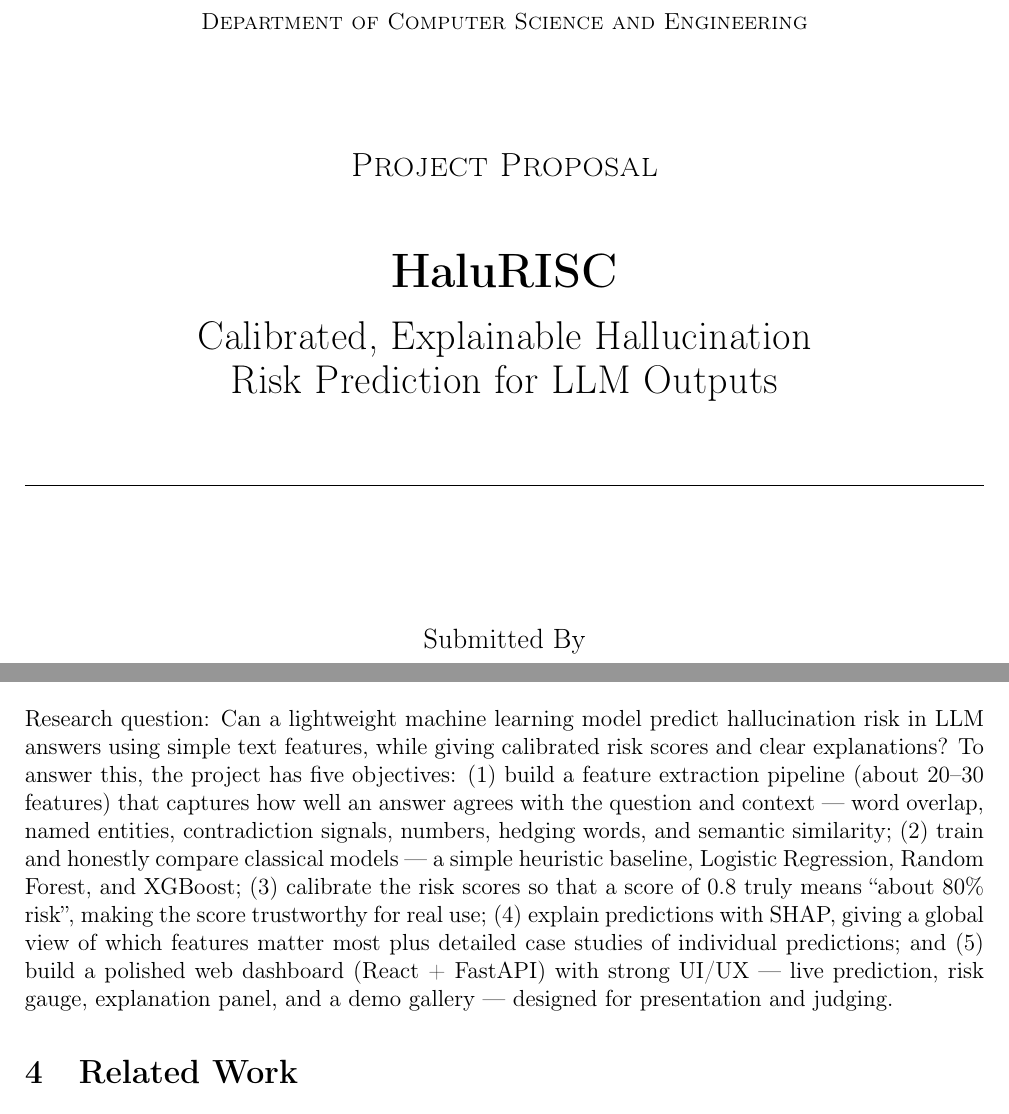
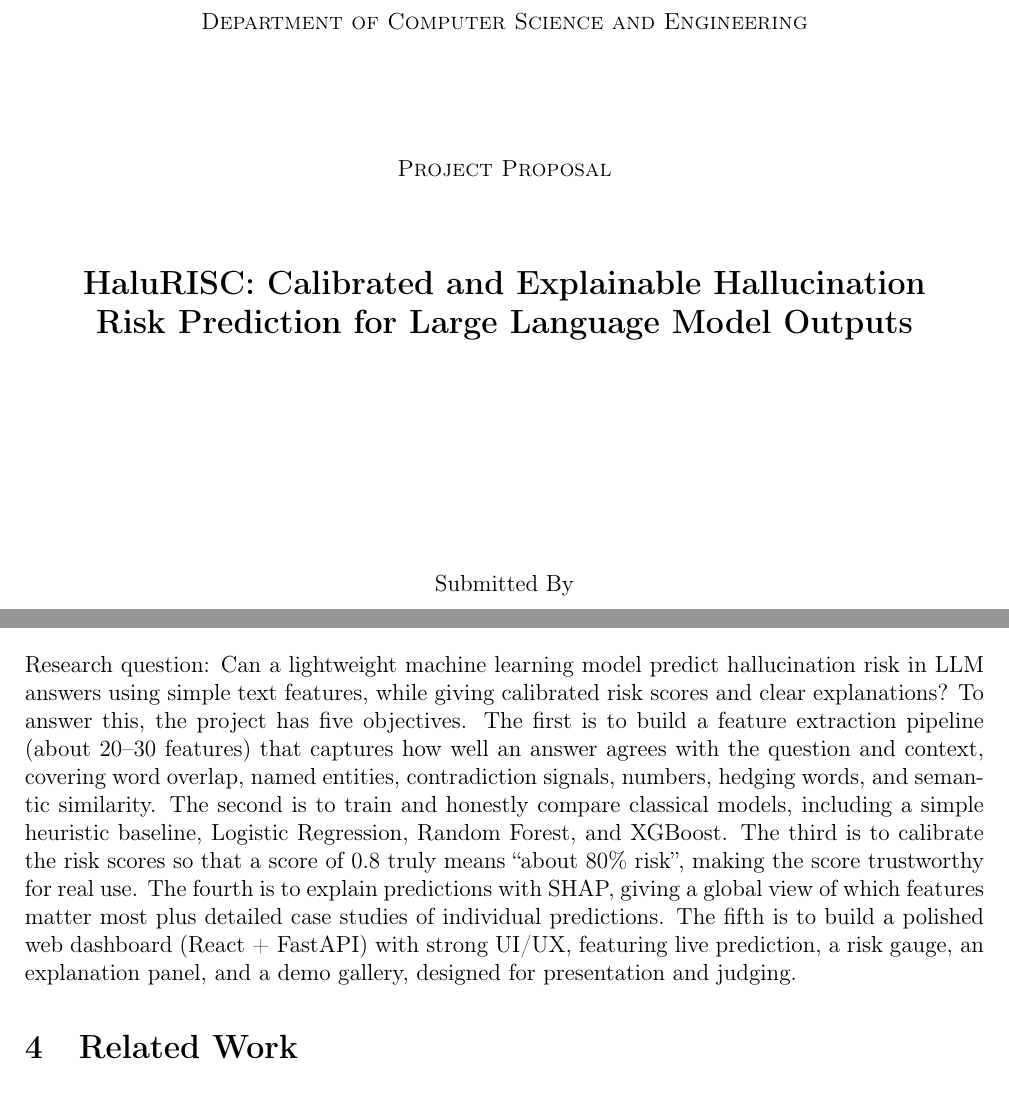
Before and after one commit to Atik203/HaluRISC, a LaTeX document (report/proposal.tex): two parts of pages 1 and 2 of 5, joined at a grey line, cut so that both start at the same text. Compiled offline with pdfLaTeX.

Commit message:
Refactor proposal document and update formatting
- Updated the title page layout for improved presentation.
- Enhanced the project overview and objectives sections for clarity and readability.
- Removed unnecessary font inputs and optimized the font usage in the LaTeX files.
- Adjusted citation entries and bibliography formatting for consistency.
- Revised the related work section to improve flow and coherence.
- Cleaned up auxiliary files and ensured proper synchronization with the main document.

```diff
--- a/report/proposal.tex
+++ b/report/proposal.tex
@@ -35,25 +35,22 @@
         \fi
     \end{center}
 
-    {\scshape\Large United International University}\\[0.3em]
+    {\scshape United International University}\\[0.3em]
     {\scshape Department of Computer Science and Engineering}
 
     \vspace{2cm}
 
-    {\Large\scshape Project Proposal}
+    {\scshape Project Proposal}
 
     \vspace{1.2cm}
 
-{\Huge\bfseries HaluRISC}\\[0.6em]
-{\LARGE Calibrated, Explainable Hallucination\\[0.2em] Risk Prediction for LLM Outputs}
+    {\Large\bfseries HaluRISC: Calibrated and Explainable Hallucination\\[0.2em] Risk Prediction for Large Language Model Outputs}
 
-\vspace{1cm}
-
-\rule{\textwidth}{0.5pt}
+    \vspace{1.2cm}
 
     \vfill
 
-{\large Submitted By}
+    { Submitted By}
 
     \vspace{0.5cm}
 
@@ -95,7 +92,7 @@ LLMs are now used in real products --- chatbots, Q\&A systems, content review to
 
 \section{Objectives}
 
-Research question: Can a lightweight machine learning model predict hallucination risk in LLM answers using simple text features, while giving calibrated risk scores and clear explanations? To answer this, the project has five objectives: (1) build a feature extraction pipeline (about 20--30 features) that captures how well an answer agrees with the question and context --- word overlap, named entities, contradiction signals, numbers, hedging words, and semantic similarity; (2) train and honestly compare classical models --- a simple heuristic baseline, Logistic Regression, Random Forest, and XGBoost; (3) calibrate the risk scores so that a score of 0.8 truly means ``about 80\% risk'', making the score trustworthy for real use; (4) explain predictions with SHAP, giving a global view of which features matter most plus detailed case studies of individual predictions; and (5) build a polished web dashboard (React + FastAPI) with strong UI/UX --- live prediction, risk gauge, explanation panel, and a demo gallery --- designed for presentation and judging.
+Research question: Can a lightweight machine learning model predict hallucination risk in LLM answers using simple text features, while giving calibrated risk scores and clear explanations? To answer this, the project has five objectives. The first is to build a feature extraction pipeline (about 20--30 features) that captures how well an answer agrees with the question and context, covering word overlap, named entities, contradiction signals, numbers, hedging words, and semantic similarity. The second is to train and honestly compare classical models, including a simple heuristic baseline, Logistic Regression, Random Forest, and XGBoost. The third is to calibrate the risk scores so that a score of 0.8 truly means ``about 80\% risk'', making the score trustworthy for real use. The fourth is to explain predictions with SHAP, giving a global view of which features matter most plus detailed case studies of individual predictions. The fifth is to build a polished web dashboard (React + FastAPI) with strong UI/UX, featuring live prediction, a risk gauge, an explanation panel, and a demo gallery, designed for presentation and judging.
 
 \section{Related Work}
 
```
Also changed, not shown: proposal.md (+2 -2 lines), report/out/proposal.pdf, report/proposal.pdf, report/proposal.tex (8 more changed lines), 5 other files. Lines whose indentation alone changed are shown as unchanged.
